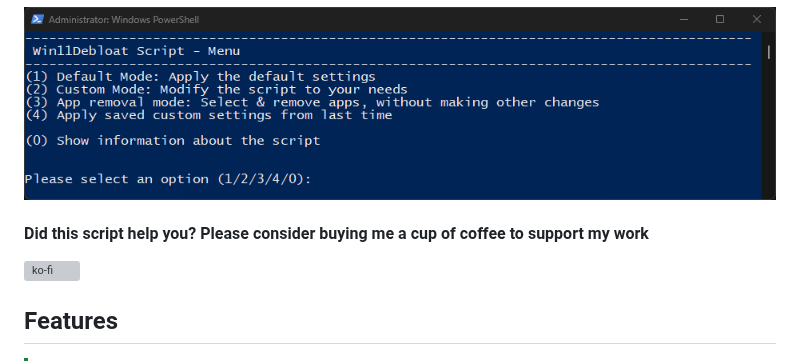
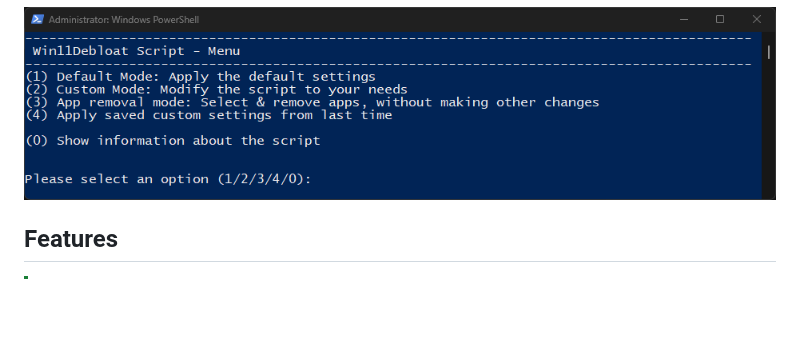
Before and after one commit to Raphire/Win11Debloat, a Markdown page: README.md, the part around the change. Drawn GitHub-style; blank space fills up the shorter version; grey boxes are pictures that could not be loaded.

```diff
--- a/README.md
+++ b/README.md
@@ -5,10 +5,6 @@ Win11Debloat is a simple, easy to use and lightweight PowerShell script that can
 The script also includes many features that system administrators will enjoy. Such as support for Windows Audit mode and the ability to run the script without requiring user input during runtime.
 
 ![Win11Debloat Menu](/Assets/menu.png)
-
-#### Did this script help you? Please consider buying me a cup of coffee to support my work
-
-[![ko-fi](https://ko-fi.com/img/githubbutton_sm.svg)](https://ko-fi.com/M4M5C6UPC)
 
 ## Features
 
```
